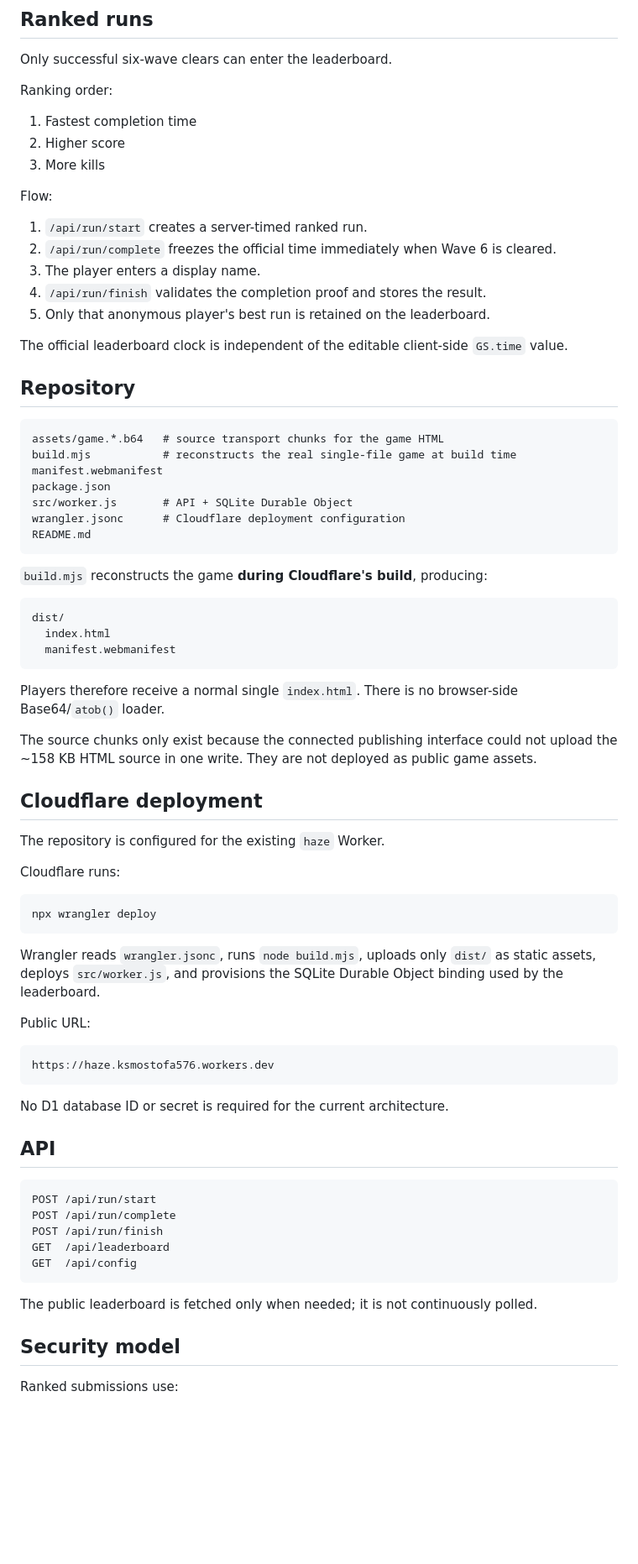
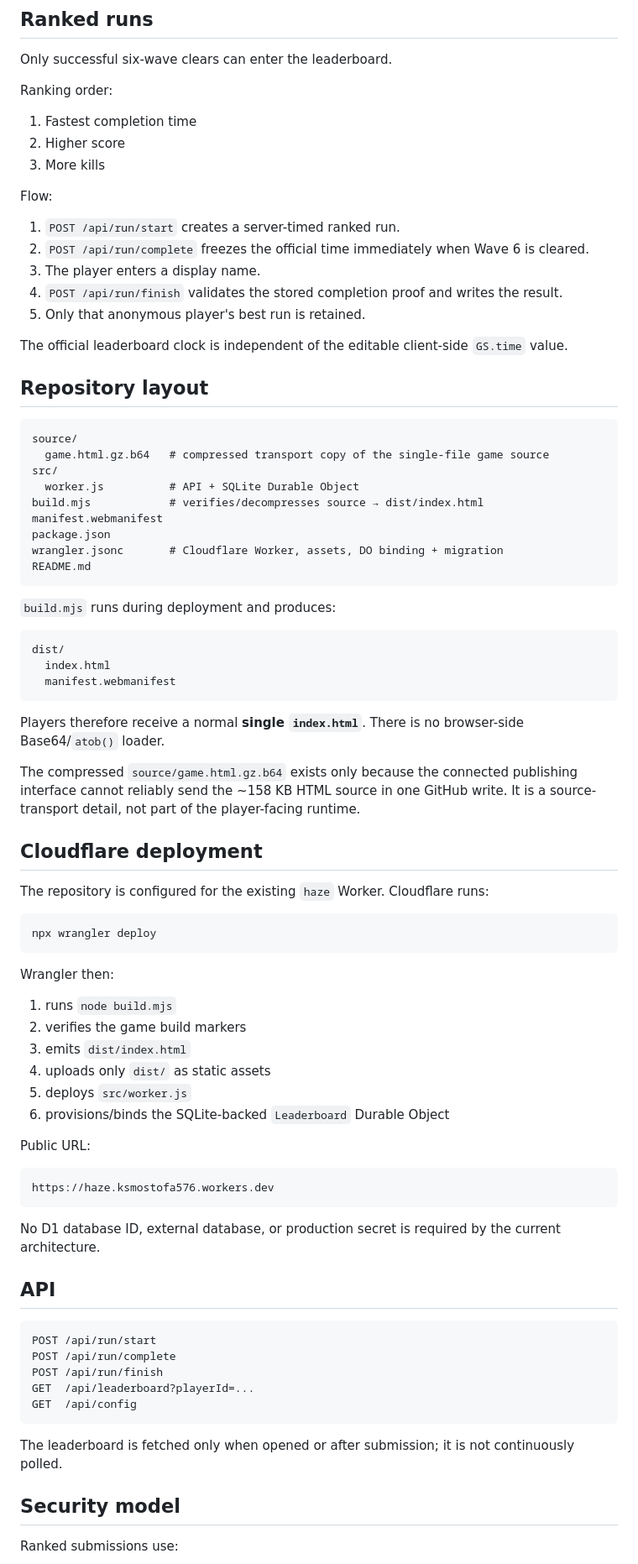
Before and after one commit to ksmostofa/haze, a Markdown page: README.md, the part around one of its changes. Shown at 84% size. Rendered like a GitHub page; blank space fills up the shorter version.

Commit message:
Align README with final Cloudflare Worker architecture

````diff
--- a/README.md
+++ b/README.md
@@ -36,27 +38,29 @@ Ranking order:
 
 Flow:
 
-1. `/api/run/start` creates a server-timed ranked run.
-2. `/api/run/complete` freezes the official time immediately when Wave 6 is cleared.
+1. `POST /api/run/start` creates a server-timed ranked run.
+2. `POST /api/run/complete` freezes the official time immediately when Wave 6 is cleared.
 3. The player enters a display name.
-4. `/api/run/finish` validates the completion proof and stores the result.
-5. Only that anonymous player's best run is retained on the leaderboard.
+4. `POST /api/run/finish` validates the stored completion proof and writes the result.
+5. Only that anonymous player's best run is retained.
 
 The official leaderboard clock is independent of the editable client-side `GS.time` value.
 
-## Repository
+## Repository layout
 
 ```text
-assets/game.*.b64   # source transport chunks for the game HTML
-build.mjs           # reconstructs the real single-file game at build time
+source/
+  game.html.gz.b64   # compressed transport copy of the single-file game source
+src/
+  worker.js          # API + SQLite Durable Object
+build.mjs            # verifies/decompresses source → dist/index.html
 manifest.webmanifest
 package.json
-src/worker.js       # API + SQLite Durable Object
-wrangler.jsonc      # Cloudflare deployment configuration
+wrangler.jsonc       # Cloudflare Worker, assets, DO binding + migration
 README.md
 ```
 
-`build.mjs` reconstructs the game **during Cloudflare's build**, producing:
+`build.mjs` runs during deployment and produces:
 
 ```text
 dist/
@@ -64,21 +68,26 @@ dist/
   manifest.webmanifest
 ```
 
-Players therefore receive a normal single `index.html`. There is no browser-side Base64/`atob()` loader.
+Players therefore receive a normal **single `index.html`**. There is no browser-side Base64/`atob()` loader.
 
-The source chunks only exist because the connected publishing interface could not upload the ~158 KB HTML source in one write. They are not deployed as public game assets.
+The compressed `source/game.html.gz.b64` exists only because the connected publishing interface cannot reliably send the ~158 KB HTML source in one GitHub write. It is a source-transport detail, not part of the player-facing runtime.
 
 ## Cloudflare deployment
 
-The repository is configured for the existing `haze` Worker.
-
-Cloudflare runs:
+The repository is configured for the existing `haze` Worker. Cloudflare runs:
 
 ```bash
 npx wrangler deploy
 ```
 
-Wrangler reads `wrangler.jsonc`, runs `node build.mjs`, uploads only `dist/` as static assets, deploys `src/worker.js`, and provisions the SQLite Durable Object binding used by the leaderboard.
+Wrangler then:
+
+1. runs `node build.mjs`
+2. verifies the game build markers
+3. emits `dist/index.html`
+4. uploads only `dist/` as static assets
+5. deploys `src/worker.js`
+6. provisions/binds the SQLite-backed `Leaderboard` Durable Object
 
 Public URL:
 
@@ -86,7 +95,7 @@ Public URL:
 https://haze.ksmostofa576.workers.dev
 ```
 
-No D1 database ID or secret is required for the current architecture.
+No D1 database ID, external database, or production secret is required by the current architecture.
 
 ## API
 
@@ -94,11 +103,11 @@ No D1 database ID or secret is required for the current architecture.
 POST /api/run/start
 POST /api/run/complete
 POST /api/run/finish
-GET  /api/leaderboard
+GET  /api/leaderboard?playerId=...
 GET  /api/config
 ```
 
-The public leaderboard is fetched only when needed; it is not continuously polled.
+The leaderboard is fetched only when opened or after submission; it is not continuously polled.
 
 ## Security model
 
````
Also changed, not shown: other parts of README.md (+8 -6 lines).
